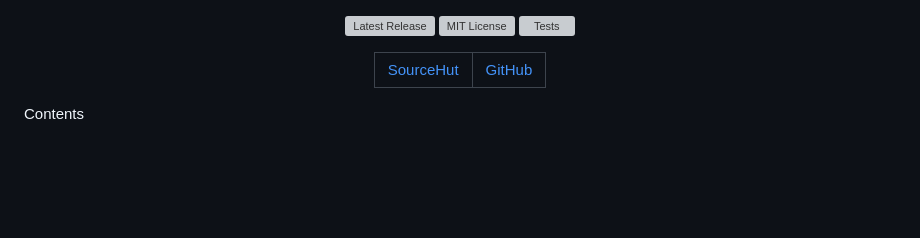
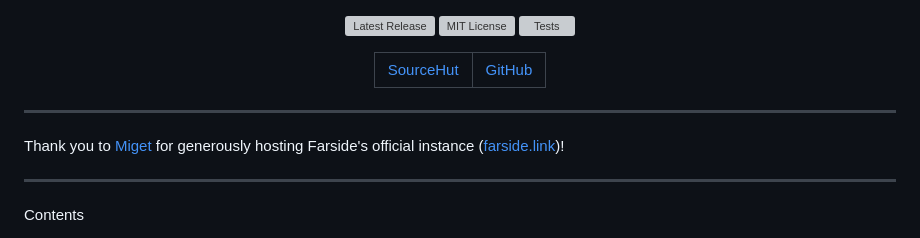
Before and after one commit to benbusby/farside, a Markdown page: README.md, the part around the change. Drawn GitHub-style; blank space fills up the shorter version; grey boxes are pictures that could not be loaded.

Commit message:
Add miget hosting note to readme [skip ci]

```diff
--- a/README.md
+++ b/README.md
@@ -17,6 +17,10 @@
 </table>
 
 </div>
+
+___
+Thank you to [Miget](https://miget.com) for generously hosting Farside's official instance ([farside.link](https://farside.link))!
+___
 
 Contents
 1. [About](#about)
```
